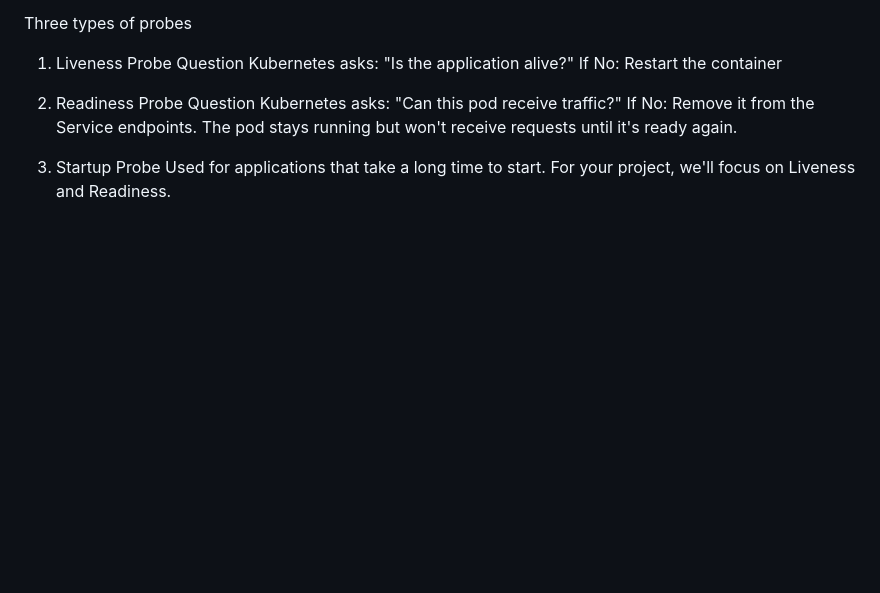
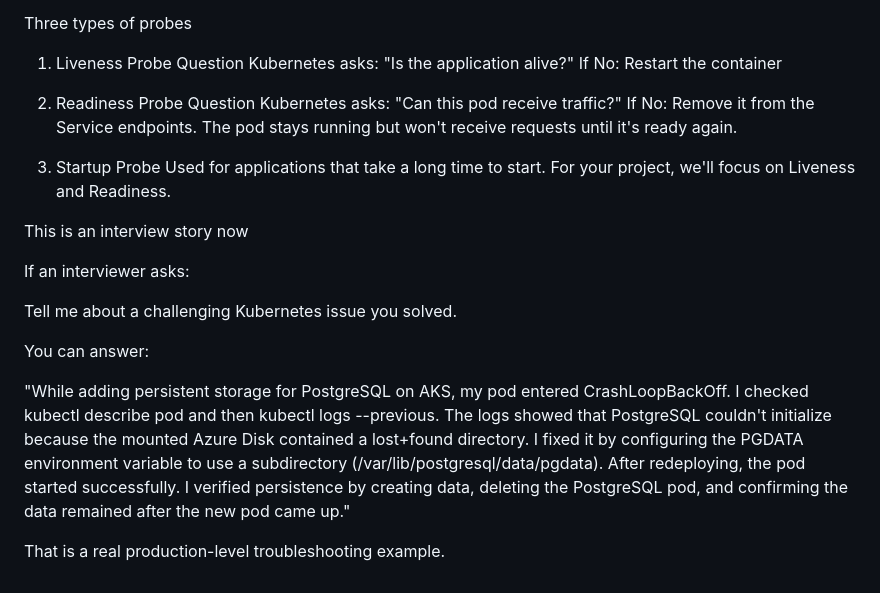
Before and after one commit to handgeg7-cpu/threetierapp, a Markdown page: README.md, the part around the change. Drawn GitHub-style; blank space fills up the shorter version.

Commit message:
Added persistent Strorge

```diff
--- a/README.md
+++ b/README.md
@@ -1456,3 +1456,16 @@ The pod stays running but won't receive requests until it's ready again.
 3. Startup Probe
 Used for applications that take a long time to start.
 For your project, we'll focus on Liveness and Readiness.
+
+
+This is an interview story now
+
+If an interviewer asks:
+
+Tell me about a challenging Kubernetes issue you solved.
+
+You can answer:
+
+"While adding persistent storage for PostgreSQL on AKS, my pod entered CrashLoopBackOff. I checked kubectl describe pod and then kubectl logs --previous. The logs showed that PostgreSQL couldn't initialize because the mounted Azure Disk contained a lost+found directory. I fixed it by configuring the PGDATA environment variable to use a subdirectory (/var/lib/postgresql/data/pgdata). After redeploying, the pod started successfully. I verified persistence by creating data, deleting the PostgreSQL pod, and confirming the data remained after the new pod came up."
+
+That is a real production-level troubleshooting example.
```
